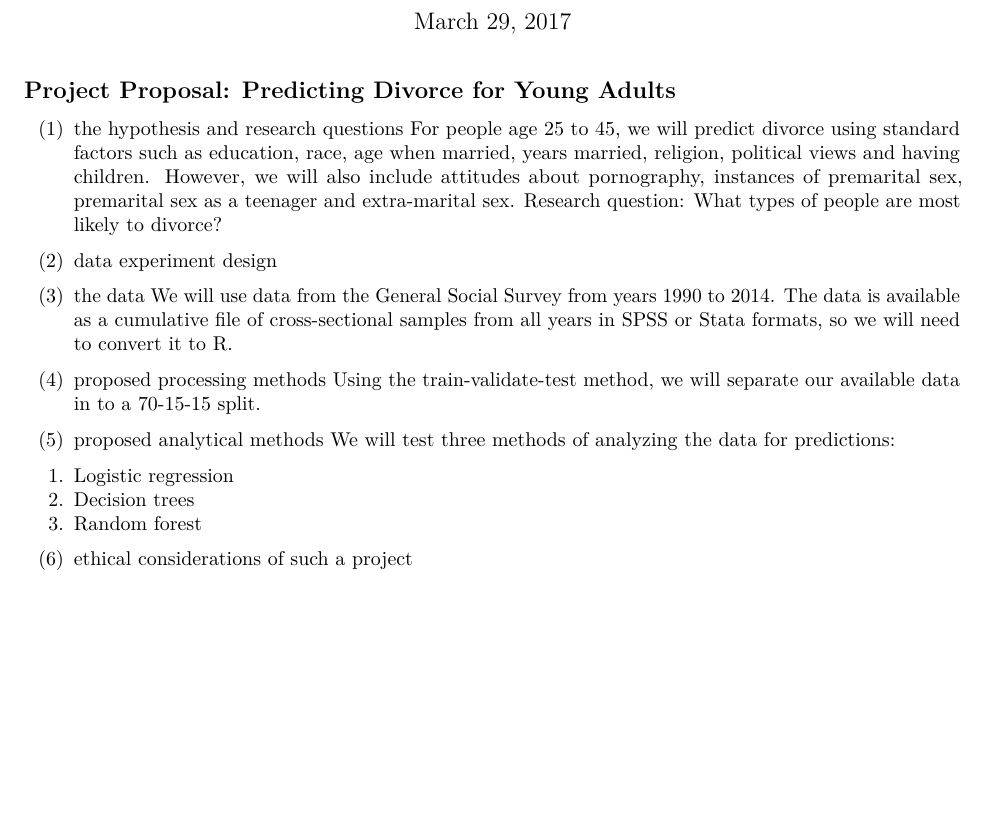
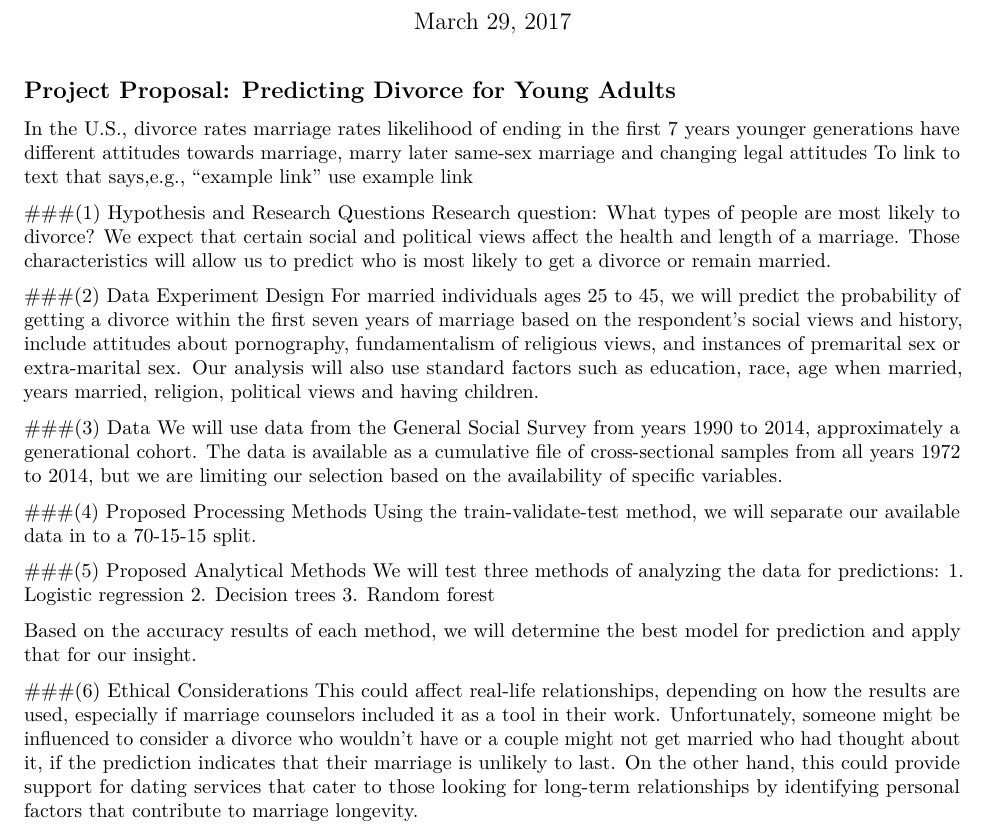
Before and after one commit to SarahU3/data-science-project, an R Markdown document (Project Proposal.Rmd): part of the page, cut so that both start at the same text, the shorter picture padded with empty space. Rendered offline with R 4.5, knitr and Pandoc, then LaTeX, with nearby package versions.

Commit message:
more writing & generated pdf

````diff
--- a/Project Proposal.Rmd
+++ b/Project Proposal.Rmd
@@ -10,25 +10,36 @@ knitr::opts_chunk$set(echo = TRUE)
 ```
 
 ## Project Proposal: Predicting Divorce for Young Adults
-
-(1) the hypothesis and research questions
-For people age 25 to 45, we will predict divorce using standard factors such as education, race, age when married, years married, religion, political views and having children. However, we will also include attitudes about pornography, instances of premarital sex, premarital sex as a teenager and extra-marital sex.
-Research question: What types of people are most likely to divorce?
-
-(2) data experiment design
+In the U.S.,
+divorce rates
+marriage rates
+likelihood of ending in the first 7 years
+younger generations have different attitudes towards marriage, marry later
+same-sex marriage and changing legal attitudes
+To link to text that says,e.g., "example link" use [example link](http://www.bgsu.edu/ncfmr/resources/data/family-profiles/anderson-divorce-rate-us-geo-2015-fp-16-21.html)
 
 
-(3) the data
-We will use data from the General Social Survey from years 1990 to 2014. The data is available as a cumulative file of cross-sectional samples from all years in SPSS or Stata formats, so we will need to convert it to R.
+###(1) Hypothesis and Research Questions
+Research question: What types of people are most likely to divorce?
+We expect that certain social and political views affect the health and length of a marriage. Those characteristics will allow us to predict who is most likely to get a divorce or remain married.
 
 
-(4) proposed processing methods
+###(2) Data Experiment Design
+For married individuals ages 25 to 45, we will predict the probability of getting a divorce within the first seven years of marriage based on the respondent's social views and history, include attitudes about pornography, fundamentalism of religious views, and instances of premarital sex or extra-marital sex. Our analysis will also use standard factors such as education, race, age when married, years married, religion, political views and having children.
+
+###(3) Data
+We will use data from the General Social Survey from years 1990 to 2014, approximately a generational cohort. The data is available as a cumulative file of cross-sectional samples from all years 1972 to 2014, but we are limiting our selection based on the availability of specific variables.
+
+###(4) Proposed Processing Methods
 Using the train-validate-test method, we will separate our available data in to a 70-15-15 split.
 
-(5) proposed analytical methods
+###(5) Proposed Analytical Methods
 We will test three methods of analyzing the data for predictions:
 1. Logistic regression
 2. Decision trees
 3. Random forest
 
-(6) ethical considerations of such a project
+Based on the accuracy results of each method, we will determine the best model for prediction and apply that for our insight.
+
+###(6) Ethical Considerations
+This could affect real-life relationships, depending on how the results are used, especially if marriage counselors included it as a tool in their work. Unfortunately, someone might be influenced to consider a divorce who wouldn't have or a couple might not get married who had thought about it, if the prediction indicates that their marriage is unlikely to last. On the other hand, this could provide support for dating services that cater to those looking for long-term relationships by identifying personal factors that contribute to marriage longevity.
````
Also changed, not shown: Project_Proposal.pdf (added).
